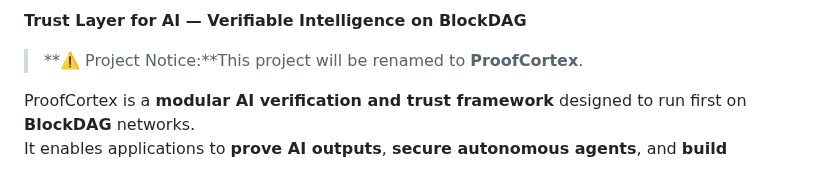
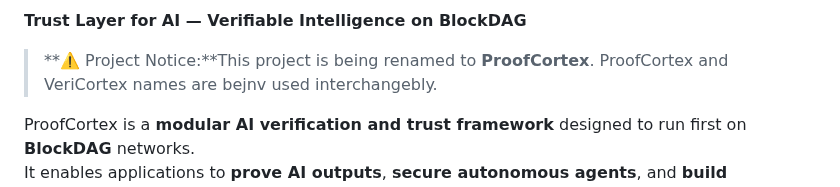
Before and after one commit to veeringman/veriCortex, a Markdown page: README.md, the part around the change. Rendered like a GitHub page.

Commit message:
Update project notice for renaming to ProofCortex
Clarified project renaming notice and corrected typos.

```diff
--- a/README.md
+++ b/README.md
@@ -4,7 +4,7 @@
 
 **Trust Layer for AI — Verifiable Intelligence on BlockDAG**
 
-> **⚠️ Project Notice:**This project will be renamed to **ProofCortex**.
+> **⚠️ Project Notice:**This project is being renamed to **ProofCortex**. ProofCortex and VeriCortex names are bejnv used interchangebly.
 
 ProofCortex is a **modular AI verification and trust framework** designed to run first on **BlockDAG** networks.
 It enables applications to **prove AI outputs**, **secure autonomous agents**, and **build verifiable compute pipelines**.
```
